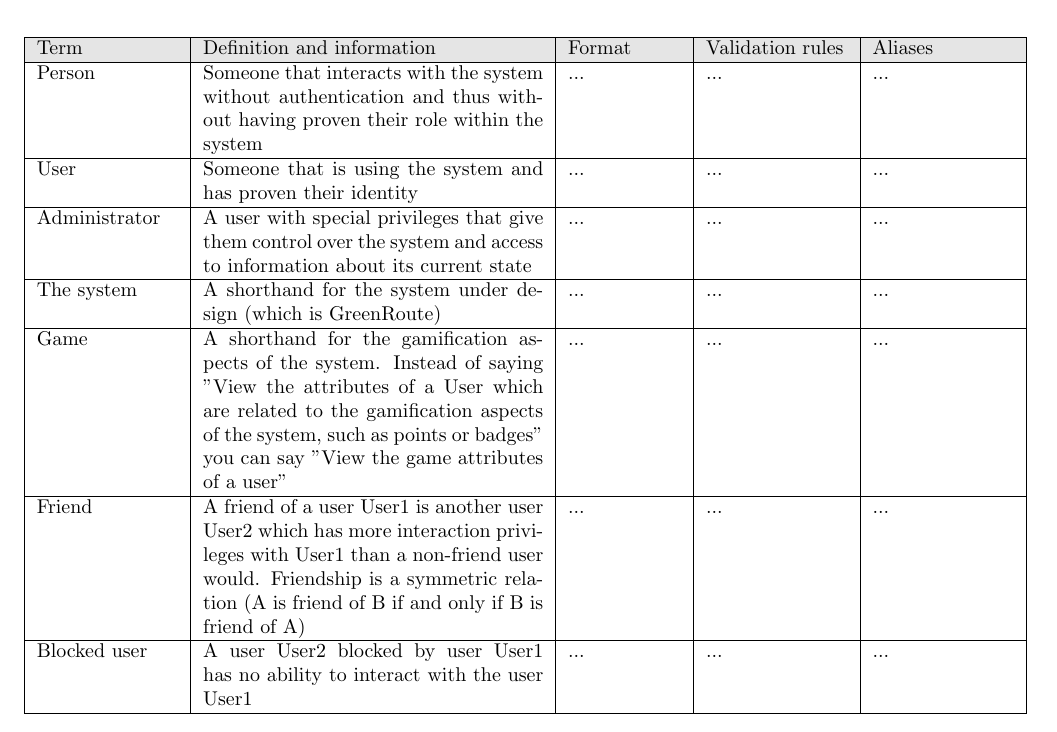
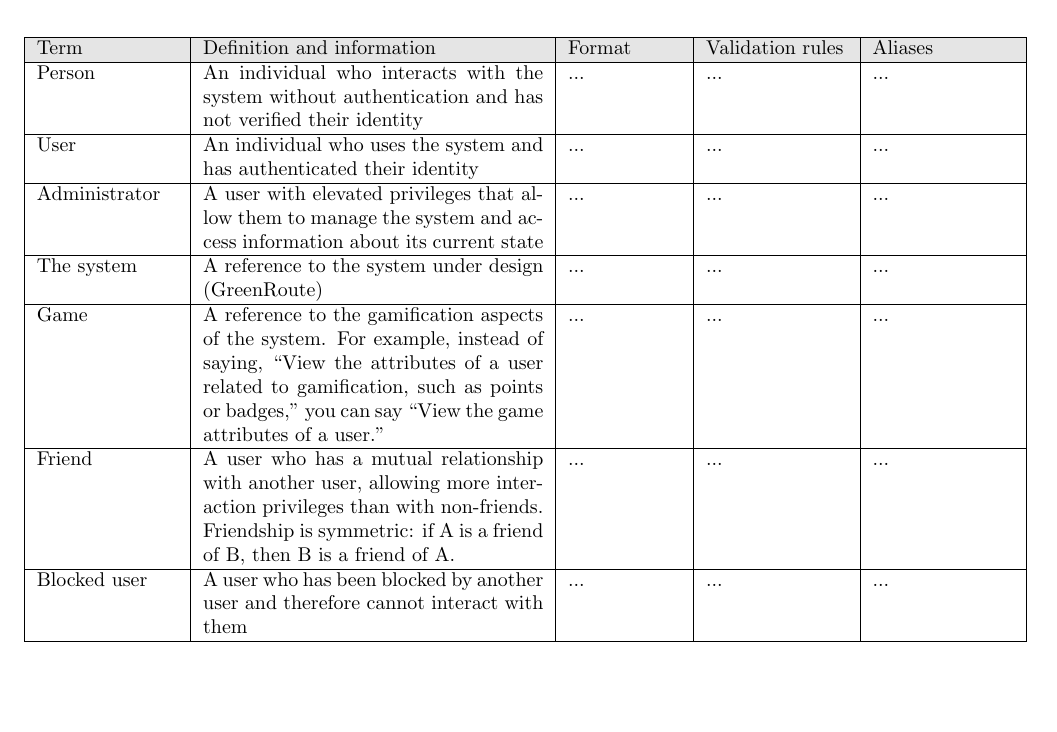
Before and after one commit to Software-Engineering-Unimib/lo-presti-greenroute-lop, a LaTeX document (specifications/main.tex, which reads specifications/tex/analysis/glossary.tex): part of page 2 of 3, cut so that both start at the same text, the shorter picture padded with empty space. Compiled offline with pdfLaTeX.

Commit message:
docs(specifications): improve the language used in the glossary

```diff
--- a/specifications/tex/analysis/glossary.tex
+++ b/specifications/tex/analysis/glossary.tex
@@ -7,34 +7,33 @@
 			Term & Definition and information & Format & Validation rules & Aliases \\
 		\hline
 			Person &
-			Someone that interacts with the system without authentication and thus without having proven their role within the system &
+			An individual who interacts with the system without authentication and has not verified their identity &
 			... & ... & ... \\
 		\hline
 			User &
-			Someone that is using the system and has proven their identity &
+			An individual who uses the system and has authenticated their identity &
 			... & ... & ... \\
 		\hline
 			Administrator &
-			A user with special privileges that give them control over the system and access to information about its current state  &
+			A user with elevated privileges that allow them to manage the system and access information about its current state &
 			... & ... & ... \\
 		\hline
 			The system &
-			A shorthand for the system under design (which is GreenRoute) &
+			A reference to the system under design (GreenRoute) &
 			... & ... & ... \\
 		\hline
 			Game &
-			A shorthand for the gamification aspects of the system. Instead of saying
-			"View the attributes of a User which are related to the gamification aspects of the system,
-			such as points or badges" you can say "View the game attributes of a user" &
+			A reference to the gamification aspects of the system. For example, instead of saying,
+			``View the attributes of a user related to gamification, such as points or badges,''
+			you can say ``View the game attributes of a user.'' &
 			... & ... & ... \\
 		\hline
 			Friend &
-			A friend of a user User1 is another user User2 which has more interaction privileges with User1 than
-			a non-friend user would. Friendship is a symmetric relation (A is friend of B if and only if B is friend of A) &
+			A user who has a mutual relationship with another user, allowing more interaction privileges than with non-friends. Friendship is symmetric: if A is a friend of B, then B is a friend of A. &
 			... & ... & ... \\
 		\hline
 			Blocked user &
-			A user User2 blocked by user User1 has no ability to interact with the user User1 &
+			A user who has been blocked by another user and therefore cannot interact with them &
 			... & ... & ... \\
 		\hline
 	\end{tabular}
```
